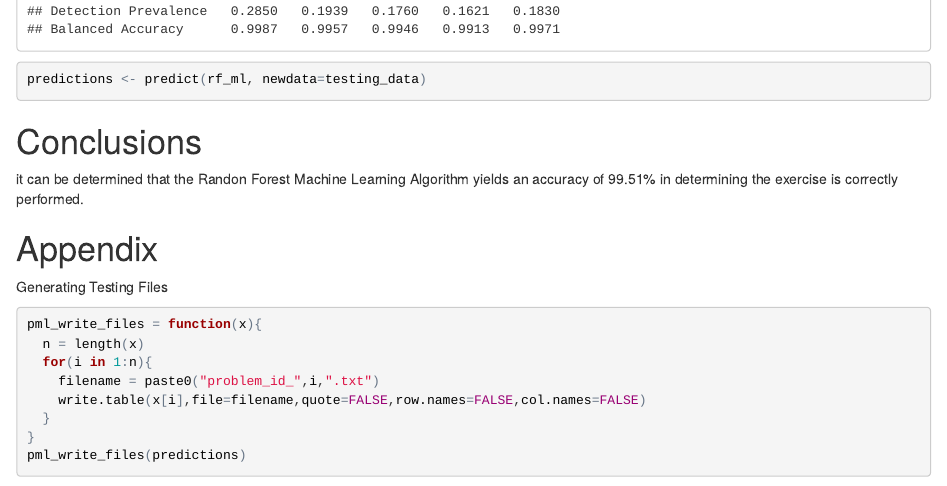
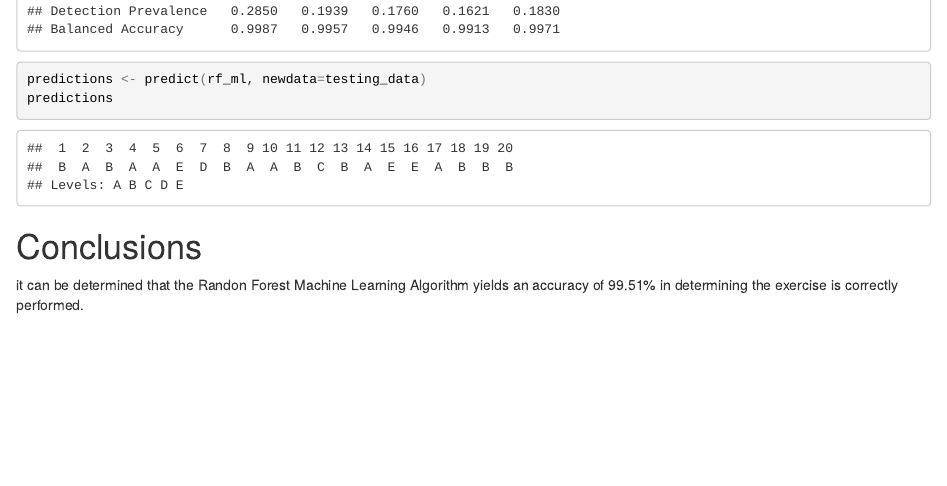
Before and after one commit to dastearns/PML_Assignment1, an R Markdown document (PMLASS1.Rmd): the page in a window 1100 px wide, from 4660 px down. The pictures show the output file PMLASS1.html that the author committed with the source, opened offline.

Commit message:
Add files via upload

````diff
--- a/PMLASS1.Rmd
+++ b/PMLASS1.Rmd
@@ -82,20 +82,8 @@ predictions_testing <- predict(rf_ml, newdata=testing_set)
 confusionMatrix(predictions_testing,testing_set$classe)
 
 predictions <- predict(rf_ml, newdata=testing_data)
+predictions
 ```
 
 #Conclusions
 it can be determined that the Randon Forest Machine Learning Algorithm yields an accuracy of 99.51% in determining the exercise is correctly performed.
-
-#Appendix
-Generating Testing Files
-```{r}
-pml_write_files = function(x){
-  n = length(x)
-  for(i in 1:n){
-    filename = paste0("problem_id_",i,".txt")
-    write.table(x[i],file=filename,quote=FALSE,row.names=FALSE,col.names=FALSE)
-  }
-}
-pml_write_files(predictions)
-```
````
Also changed, not shown: PMLASS1.html.
